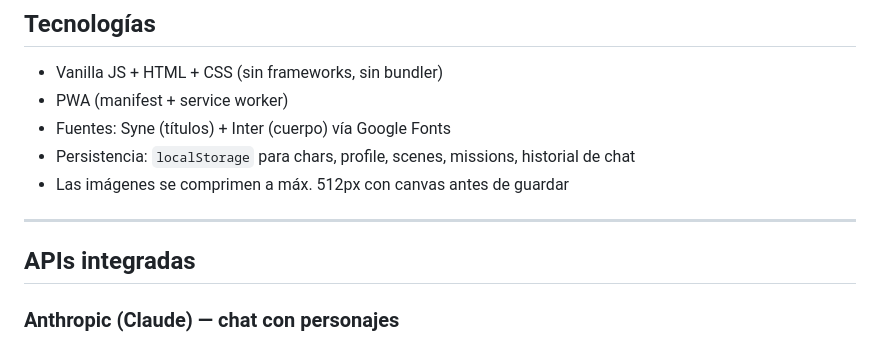
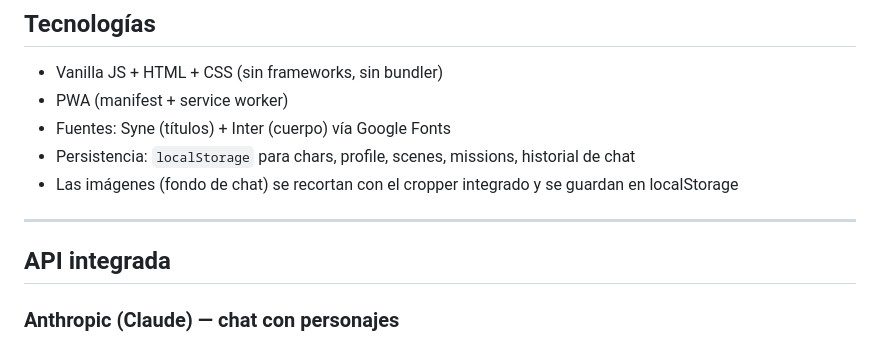
Before and after one commit to cegarra02/rolapp, a Markdown page: CLAUDE.md, the part around one of its changes. Rendered like a GitHub page.

```diff
--- a/CLAUDE.md
+++ b/CLAUDE.md
@@ -42,11 +41,11 @@ sw.js               — Service Worker
 - PWA (manifest + service worker)
 - Fuentes: Syne (títulos) + Inter (cuerpo) vía Google Fonts
 - Persistencia: `localStorage` para chars, profile, scenes, missions, historial de chat
-- Las imágenes se comprimen a máx. 512px con canvas antes de guardar
+- Las imágenes (fondo de chat) se recortan con el cropper integrado y se guardan en localStorage
 
 ---
 
-## APIs integradas
+## API integrada
 
 ### Anthropic (Claude) — chat con personajes
 - Las llamadas se proxizan a través de un **Cloudflare Worker**:
```
Also changed, not shown: other parts of CLAUDE.md (+14 -25 lines).
